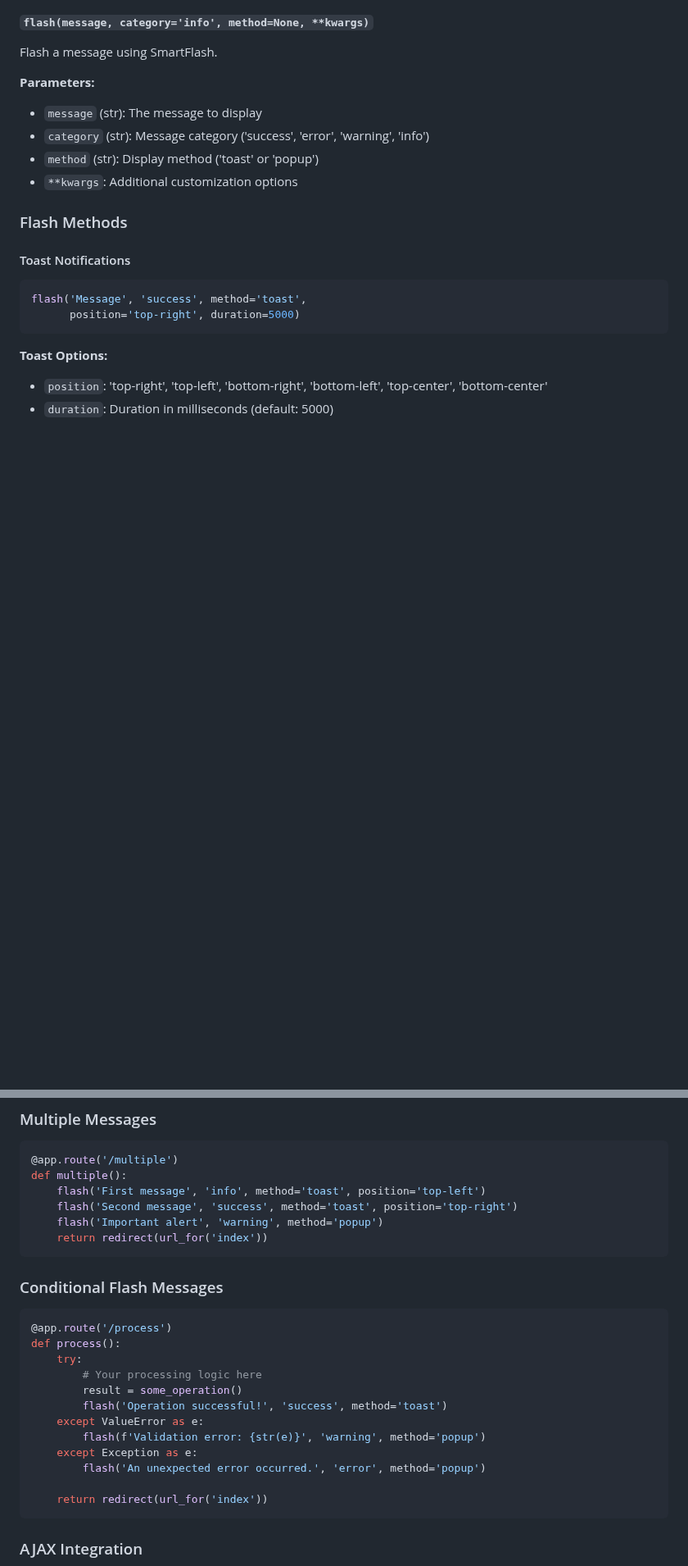
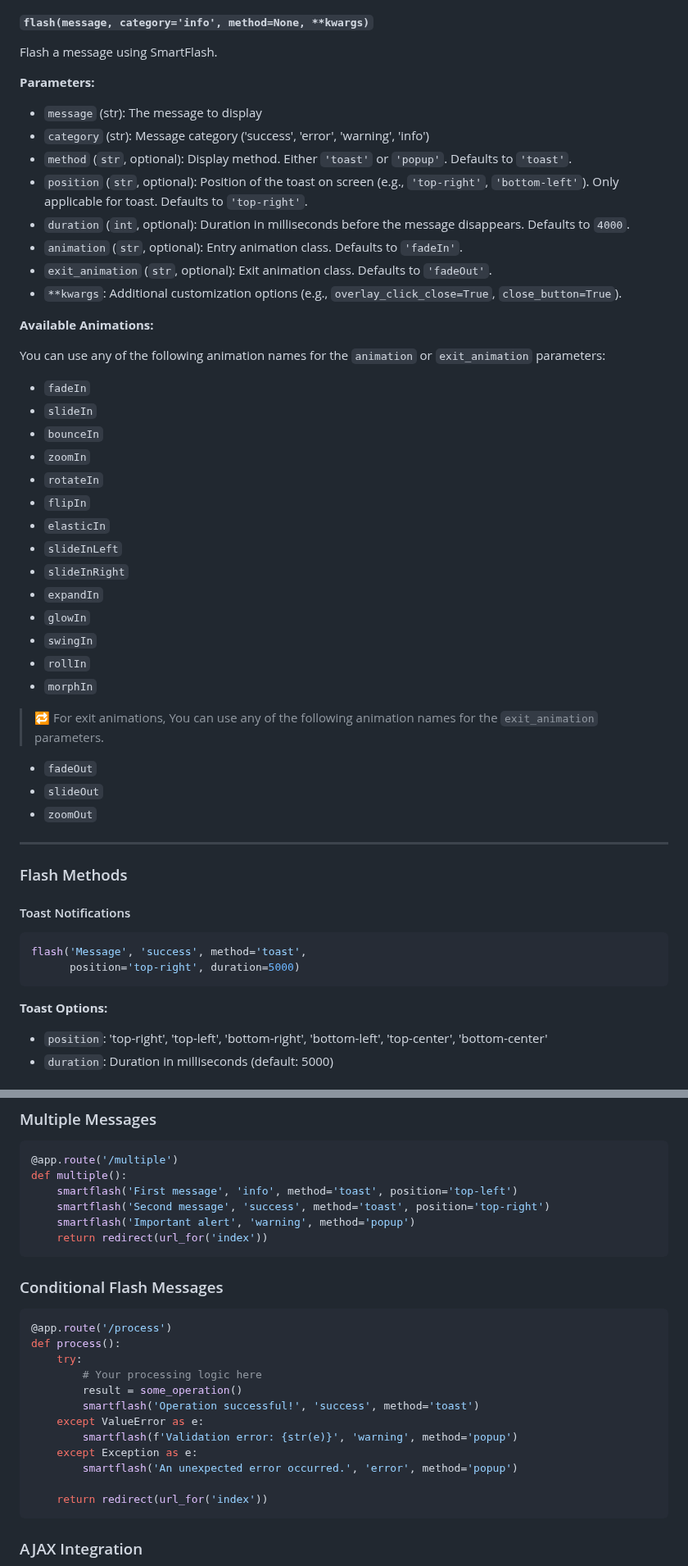
Before and after one commit to chimenmagoodness/flask-smartflash, a Markdown page: README.md, 2 parts joined by grey strips. Shown at 82% size. GitHub-like rendering; blank space fills up the shorter version.

````diff
--- a/README.md
+++ b/README.md
@@ -161,8 +203,40 @@ Flash a message using SmartFlash.
 **Parameters:**
 - `message` (str): The message to display
 - `category` (str): Message category ('success', 'error', 'warning', 'info')
-- `method` (str): Display method ('toast' or 'popup')
-- `**kwargs`: Additional customization options
+- `method` (`str`, optional): Display method. Either `'toast'` or `'popup'`. Defaults to `'toast'`.
+- `position` (`str`, optional): Position of the toast on screen (e.g., `'top-right'`, `'bottom-left'`). Only applicable for toast. Defaults to `'top-right'`.
+- `duration` (`int`, optional): Duration in milliseconds before the message disappears. Defaults to `4000`.
+- `animation` (`str`, optional): Entry animation class. Defaults to `'fadeIn'`.
+- `exit_animation` (`str`, optional): Exit animation class. Defaults to `'fadeOut'`.
+- `**kwargs`: Additional customization options (e.g., `overlay_click_close=True`, `close_button=True`).
+
+**Available Animations:**
+
+You can use any of the following animation names for the `animation` or `exit_animation` parameters:
+
+- `fadeIn`
+- `slideIn`
+- `bounceIn`
+- `zoomIn`
+- `rotateIn`
+- `flipIn`
+- `elasticIn`
+- `slideInLeft`
+- `slideInRight`
+- `expandIn`
+- `glowIn`
+- `swingIn`
+- `rollIn`
+- `morphIn`
+
+
+> 🔁 For exit animations, You can use any of the following animation names for the `exit_animation` parameters.
+- `fadeOut`
+- `slideOut`
+- `zoomOut`
+
+
+---
 
 ### Flash Methods
 
@@ -238,9 +322,9 @@ You can override the default styles by adding your own CSS after including Smart
 ```python
 @app.route('/multiple')
 def multiple():
-    flash('First message', 'info', method='toast', position='top-left')
-    flash('Second message', 'success', method='toast', position='top-right')
-    flash('Important alert', 'warning', method='popup')
+    smartflash('First message', 'info', method='toast', position='top-left')
+    smartflash('Second message', 'success', method='toast', position='top-right')
+    smartflash('Important alert', 'warning', method='popup')
     return redirect(url_for('index'))
 ```
 
@@ -252,11 +336,11 @@ def process():
     try:
         # Your processing logic here
         result = some_operation()
-        flash('Operation successful!', 'success', method='toast')
+        smartflash('Operation successful!', 'success', method='toast')
     except ValueError as e:
-        flash(f'Validation error: {str(e)}', 'warning', method='popup')
+        smartflash(f'Validation error: {str(e)}', 'warning', method='popup')
     except Exception as e:
-        flash('An unexpected error occurred.', 'error', method='popup')
+        smartflash('An unexpected error occurred.', 'error', method='popup')
 
     return redirect(url_for('index'))
 ```
````
Also changed, not shown: other parts of README.md (+84 -28 lines).
